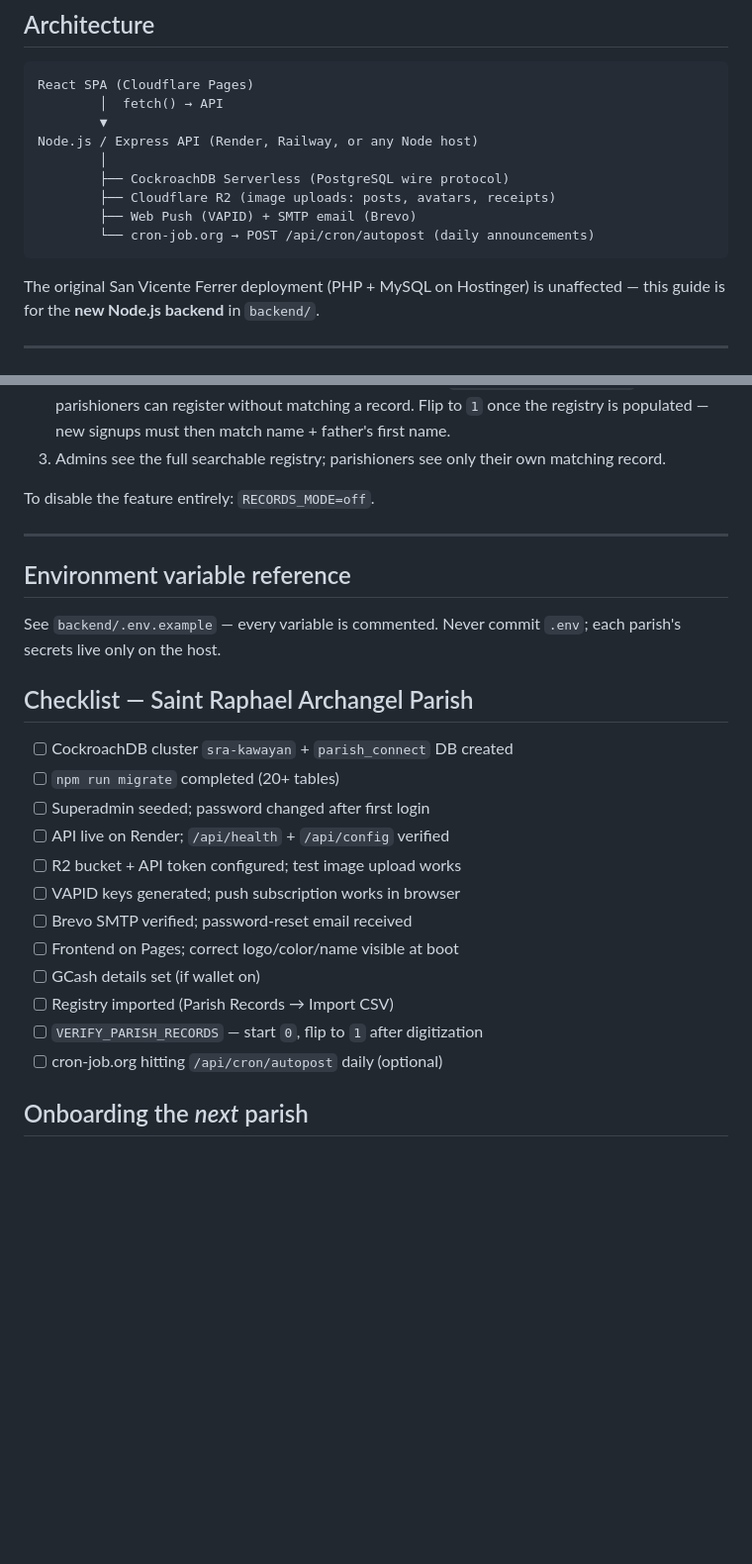
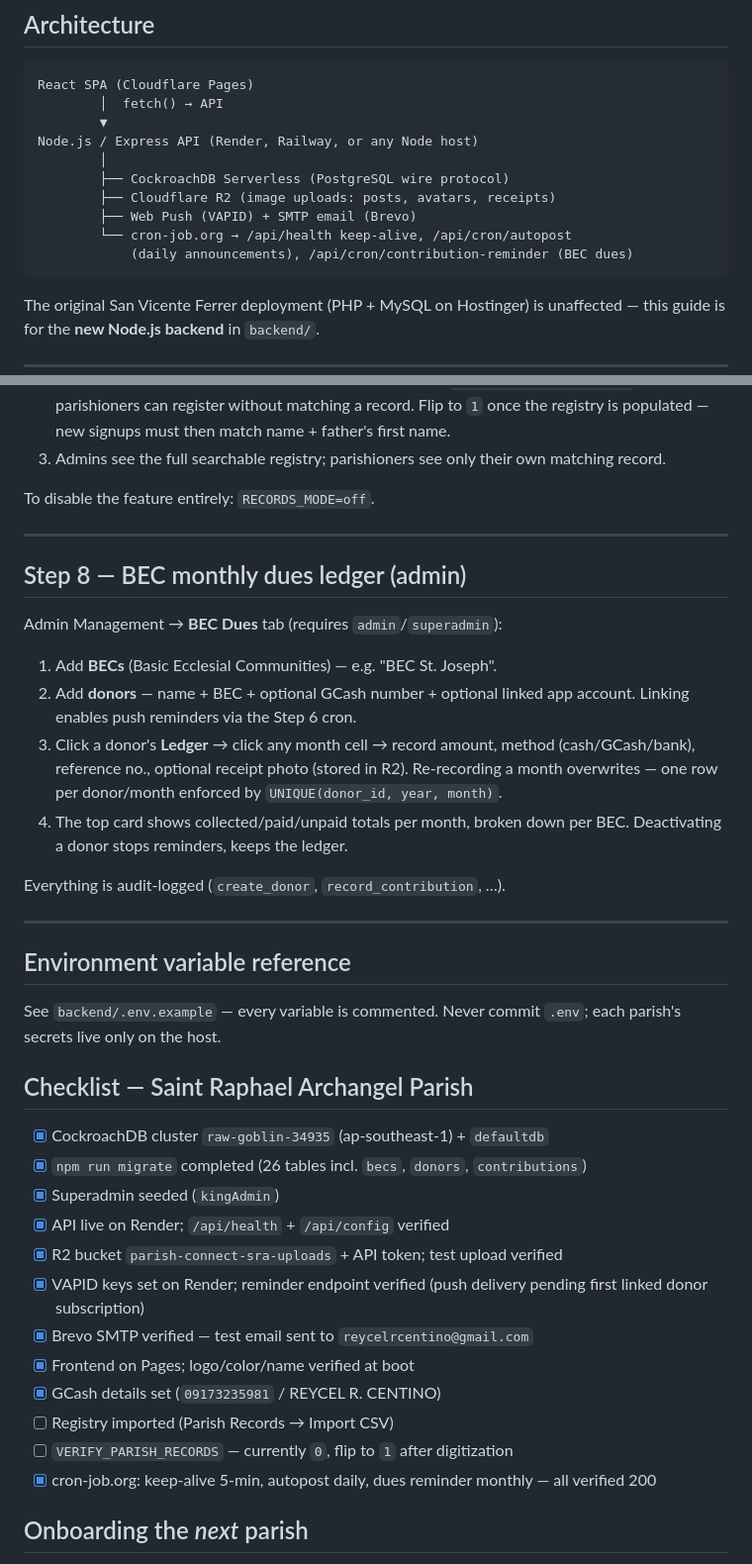
Before and after one commit to kingdavid28/parish-connect, a Markdown page: PARISH-SETUP.md, 2 parts joined by grey strips. Shown at 99% size. Rendered like a GitHub page; blank space fills up the shorter version.

````diff
--- a/PARISH-SETUP.md
+++ b/PARISH-SETUP.md
@@ -21,7 +21,8 @@ Node.js / Express API (Render, Railway, or any Node host)
         ├── CockroachDB Serverless (PostgreSQL wire protocol)
         ├── Cloudflare R2 (image uploads: posts, avatars, receipts)
         ├── Web Push (VAPID) + SMTP email (Brevo)
-        └── cron-job.org → POST /api/cron/autopost (daily announcements)
+        └── cron-job.org → /api/health keep-alive, /api/cron/autopost
+            (daily announcements), /api/cron/contribution-reminder (BEC dues)
 ```
 
 The original San Vicente Ferrer deployment (PHP + MySQL on Hostinger) is
@@ -240,6 +245,24 @@ To disable the feature entirely: `RECORDS_MODE=off`.
 
 ---
 
+## Step 8 — BEC monthly dues ledger (admin)
+
+Admin Management → **BEC Dues** tab (requires `admin`/`superadmin`):
+
+1. Add **BECs** (Basic Ecclesial Communities) — e.g. "BEC St. Joseph".
+2. Add **donors** — name + BEC + optional GCash number + optional linked
+   app account. Linking enables push reminders via the Step 6 cron.
+3. Click a donor's **Ledger** → click any month cell → record amount,
+   method (cash/GCash/bank), reference no., optional receipt photo
+   (stored in R2). Re-recording a month overwrites — one row per
+   donor/month enforced by `UNIQUE(donor_id, year, month)`.
+4. The top card shows collected/paid/unpaid totals per month, broken
+   down per BEC. Deactivating a donor stops reminders, keeps the ledger.
+
+Everything is audit-logged (`create_donor`, `record_contribution`, …).
+
+---
+
 ## Environment variable reference
 
 See `backend/.env.example` — every variable is commented. Never commit `.env`;
@@ -247,18 +270,19 @@ each parish's secrets live only on the host.
 
 ## Checklist — Saint Raphael Archangel Parish
 
-- [ ] CockroachDB cluster `sra-kawayan` + `parish_connect` DB created
-- [ ] `npm run migrate` completed (20+ tables)
-- [ ] Superadmin seeded; password changed after first login
-- [ ] API live on Render; `/api/health` + `/api/config` verified
-- [ ] R2 bucket + API token configured; test image upload works
-- [ ] VAPID keys generated; push subscription works in browser
-- [ ] Brevo SMTP verified; password-reset email received
-- [ ] Frontend on Pages; correct logo/color/name visible at boot
-- [ ] GCash details set (if wallet on)
+- [x] CockroachDB cluster `raw-goblin-34935` (ap-southeast-1) + `defaultdb`
+- [x] `npm run migrate` completed (26 tables incl. `becs`, `donors`, `contributions`)
+- [x] Superadmin seeded (`kingAdmin`)
+- [x] API live on Render; `/api/health` + `/api/config` verified
+- [x] R2 bucket `parish-connect-sra-uploads` + API token; test upload verified
+- [x] VAPID keys set on Render; reminder endpoint verified (push delivery
+      pending first linked donor subscription)
+- [x] Brevo SMTP verified — test email sent to `reycelrcentino@gmail.com`
+- [x] Frontend on Pages; logo/color/name verified at boot
+- [x] GCash details set (`09173235981` / REYCEL R. CENTINO)
 - [ ] Registry imported (Parish Records → Import CSV)
-- [ ] `VERIFY_PARISH_RECORDS` — start `0`, flip to `1` after digitization
-- [ ] cron-job.org hitting `/api/cron/autopost` daily (optional)
+- [ ] `VERIFY_PARISH_RECORDS` — currently `0`, flip to `1` after digitization
+- [x] cron-job.org: keep-alive 5-min, autopost daily, dues reminder monthly — all verified 200
 
 ## Onboarding the *next* parish
 
````
Also changed, not shown: other parts of PARISH-SETUP.md (+33 -31 lines).
